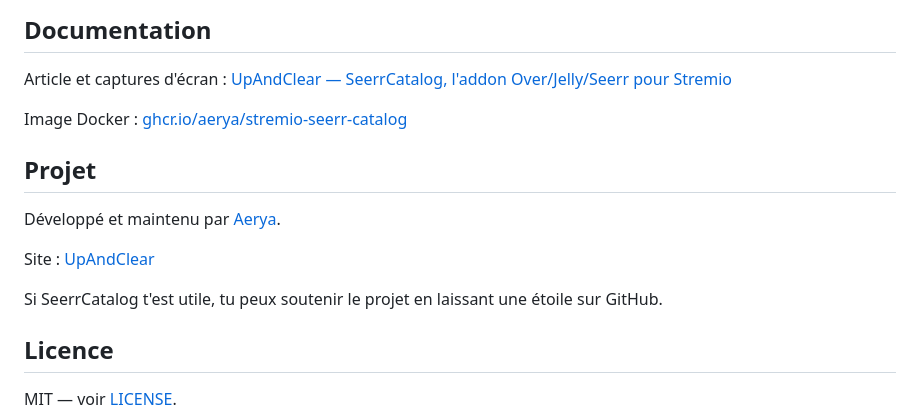
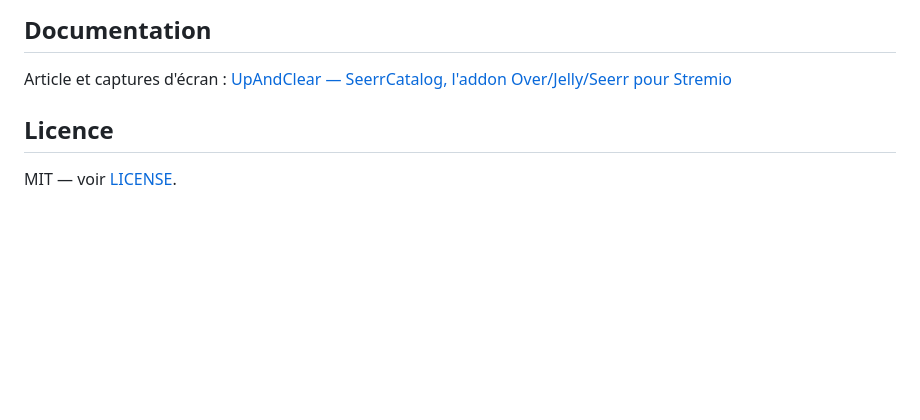
Before and after one commit to Aerya/Stremio-Seerr-Catalog, a Markdown page: README.md, the part around the change. Drawn GitHub-style; blank space fills up the shorter version.

```diff
--- a/README.md
+++ b/README.md
@@ -160,16 +160,6 @@ Certaines URLs `manifest.json` peuvent contenir des jetons, clés ou paramètres
 
 Article et captures d'écran : [UpAndClear — SeerrCatalog, l'addon Over/Jelly/Seerr pour Stremio](https://upandclear.org/2026/01/03/seerrcatalog-laddon-over-jelly-seerr-pour-stremio/)
 
-Image Docker : [ghcr.io/aerya/stremio-seerr-catalog](https://github.com/Aerya/Stremio-Seerr-Catalog/pkgs/container/stremio-seerr-catalog)
-
-## Projet
-
-Développé et maintenu par [Aerya](https://github.com/Aerya).
-
-Site : [UpAndClear](https://upandclear.org/)
-
-Si SeerrCatalog t'est utile, tu peux soutenir le projet en laissant une étoile sur GitHub.
-
 ## Licence
 
 MIT — voir [LICENSE](LICENSE).
```
